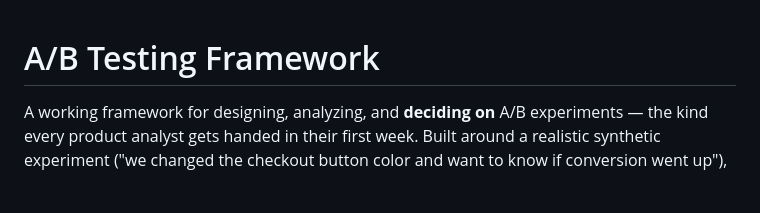
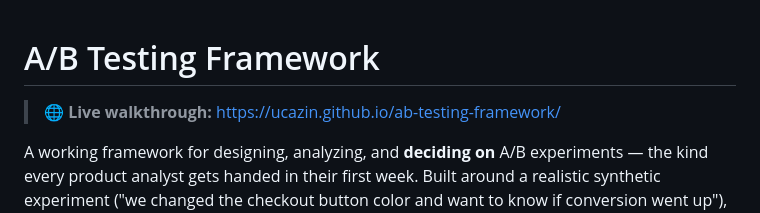
Before and after one commit to Ucazin/ab-testing-framework, a Markdown page: README.md, the part around the change. GitHub-like rendering; blank space fills up the shorter version.

Commit message:
docs(readme): link to live walkthrough at ucazin.github.io

```diff
--- a/README.md
+++ b/README.md
@@ -1,4 +1,6 @@
 # A/B Testing Framework
+
+> 🌐 **Live walkthrough:** https://ucazin.github.io/ab-testing-framework/
 
 A working framework for designing, analyzing, and **deciding on** A/B experiments — the kind every product analyst gets handed in their first week. Built around a realistic synthetic experiment ("we changed the checkout button color and want to know if conversion went up"), but the toolkit is dataset-agnostic.
 
```
